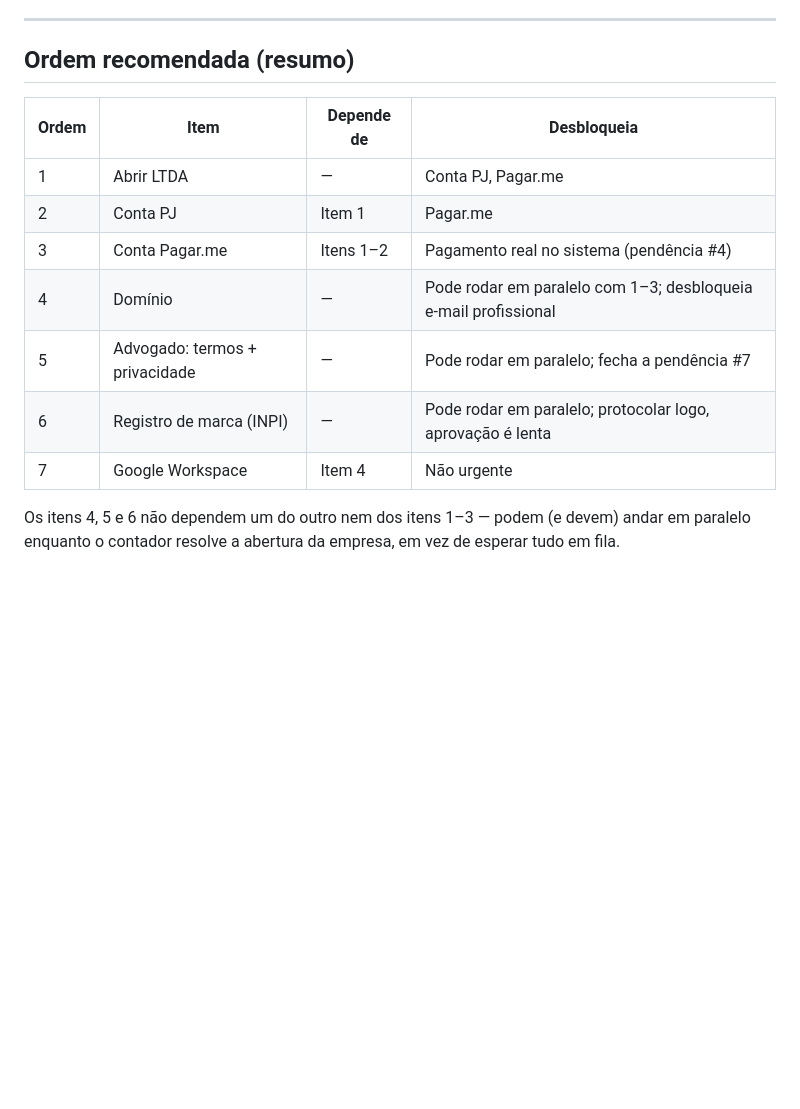
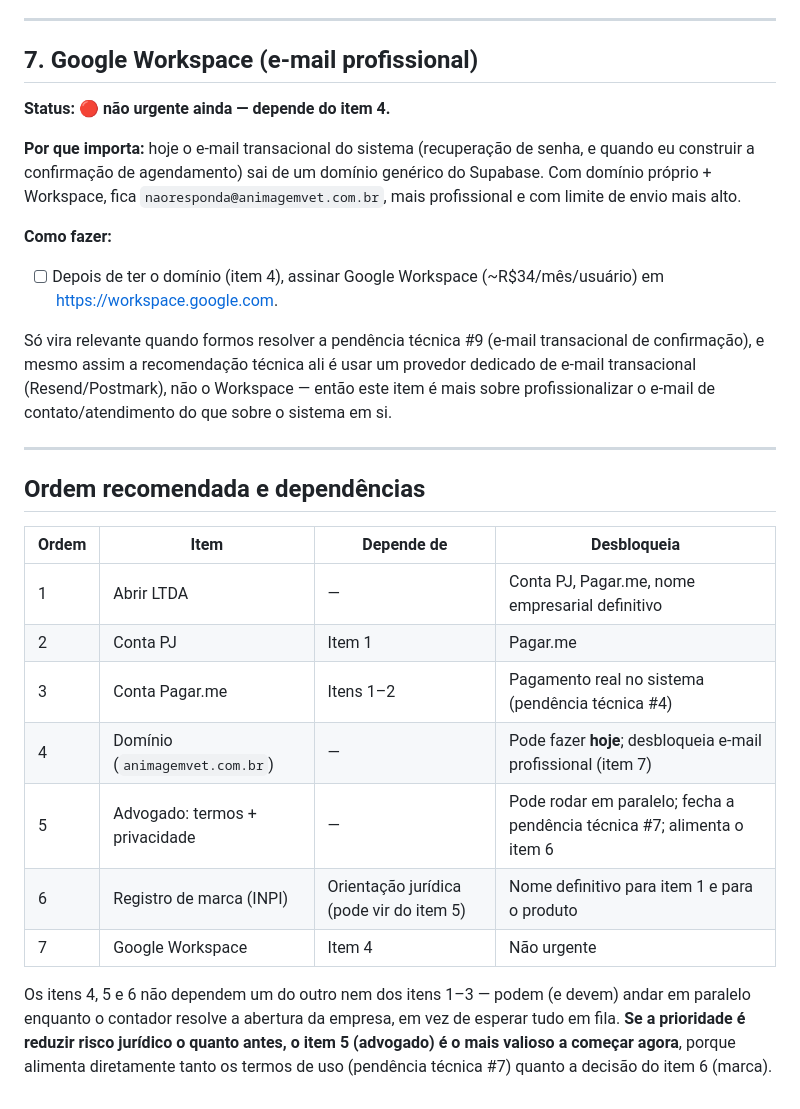
Before and after one commit to asouzacoelho/animagem, a Markdown page: docs/GUIA_ANDRE.md, the part around one of its changes. Drawn GitHub-style; blank space fills up the shorter version.

```diff
--- a/docs/GUIA_ANDRE.md
+++ b/docs/GUIA_ANDRE.md
@@ -109,16 +135,29 @@ André decidiu **não usar o CNPJ que a Ana Camila já tem** (a "ANA CAMILA VELO
 
 ---
 
-## Ordem recomendada (resumo)
+## 7. Google Workspace (e-mail profissional)
+
+**Status: 🔴 não urgente ainda — depende do item 4.**
+
+**Por que importa:** hoje o e-mail transacional do sistema (recuperação de senha, e quando eu construir a confirmação de agendamento) sai de um domínio genérico do Supabase. Com domínio próprio + Workspace, fica `naoresponda@animagemvet.com.br`, mais profissional e com limite de envio mais alto.
+
+**Como fazer:**
+- [ ] Depois de ter o domínio (item 4), assinar Google Workspace (~R$34/mês/usuário) em https://workspace.google.com.
+
+Só vira relevante quando formos resolver a pendência técnica #9 (e-mail transacional de confirmação), e mesmo assim a recomendação técnica ali é usar um provedor dedicado de e-mail transacional (Resend/Postmark), não o Workspace — então este item é mais sobre profissionalizar o e-mail de contato/atendimento do que sobre o sistema em si.
+
+---
+
+## Ordem recomendada e dependências
 
 | Ordem | Item | Depende de | Desbloqueia |
 |---|---|---|---|
-| 1 | Abrir LTDA | — | Conta PJ, Pagar.me |
+| 1 | Abrir LTDA | — | Conta PJ, Pagar.me, nome empresarial definitivo |
 | 2 | Conta PJ | Item 1 | Pagar.me |
-| 3 | Conta Pagar.me | Itens 1–2 | Pagamento real no sistema (pendência #4) |
-| 4 | Domínio | — | Pode rodar em paralelo com 1–3; desbloqueia e-mail profissional |
-| 5 | Advogado: termos + privacidade | — | Pode rodar em paralelo; fecha a pendência #7 |
-| 6 | Registro de marca (INPI) | — | Pode rodar em paralelo; protocolar logo, aprovação é lenta |
+| 3 | Conta Pagar.me | Itens 1–2 | Pagamento real no sistema (pendência técnica #4) |
+| 4 | Domínio (`animagemvet.com.br`) | — | Pode fazer **hoje**; desbloqueia e-mail profissional (item 7) |
+| 5 | Advogado: termos + privacidade | — | Pode rodar em paralelo; fecha a pendência técnica #7; alimenta o item 6 |
+| 6 | Registro de marca (INPI) | Orientação jurídica (pode vir do item 5) | Nome definitivo para item 1 e para o produto |
 | 7 | Google Workspace | Item 4 | Não urgente |
 
-Os itens 4, 5 e 6 não dependem um do outro nem dos itens 1–3 — podem (e devem) andar em paralelo enquanto o contador resolve a abertura da empresa, em vez de esperar tudo em fila.
+Os itens 4, 5 e 6 não dependem um do outro nem dos itens 1–3 — podem (e devem) andar em paralelo enquanto o contador resolve a abertura da empresa, em vez de esperar tudo em fila. **Se a prioridade é reduzir risco jurídico o quanto antes, o item 5 (advogado) é o mais valioso a começar agora**, porque alimenta diretamente tanto os termos de uso (pendência técnica #7) quanto a decisão do item 6 (marca).
```
Also changed, not shown: other parts of docs/GUIA_ANDRE.md (+64 -38 lines), docs/PENDENCIAS.md (+3 -0 lines).
